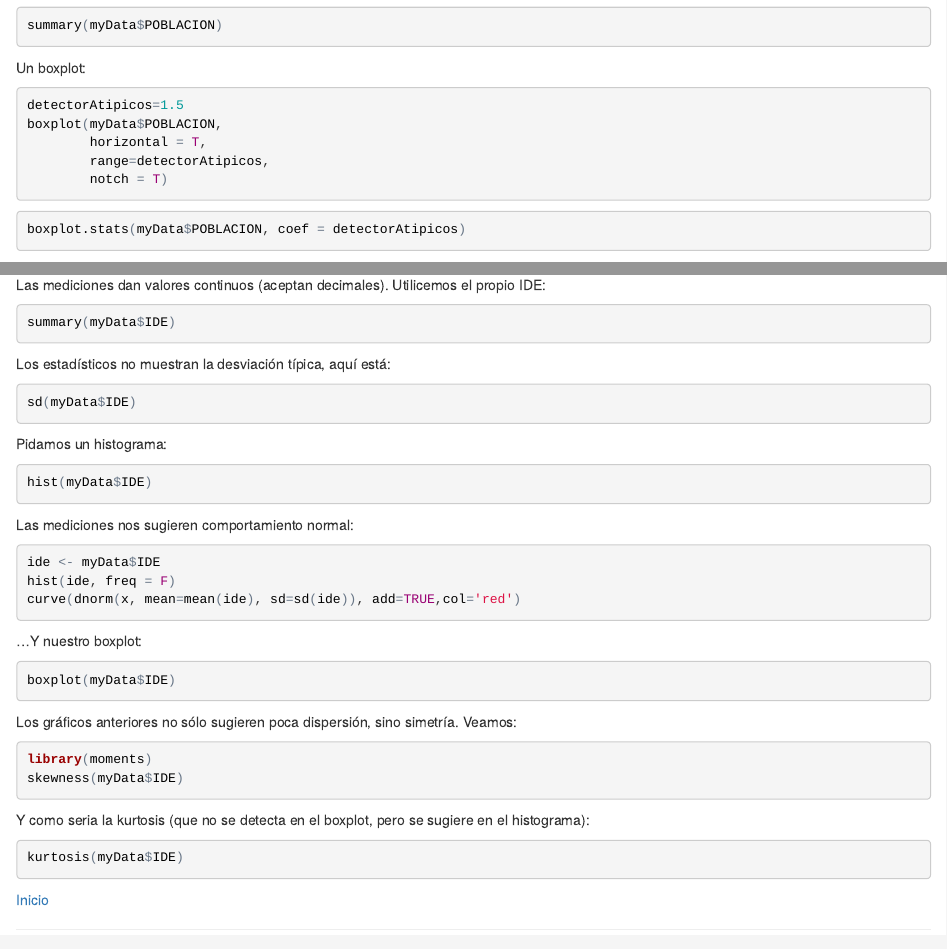
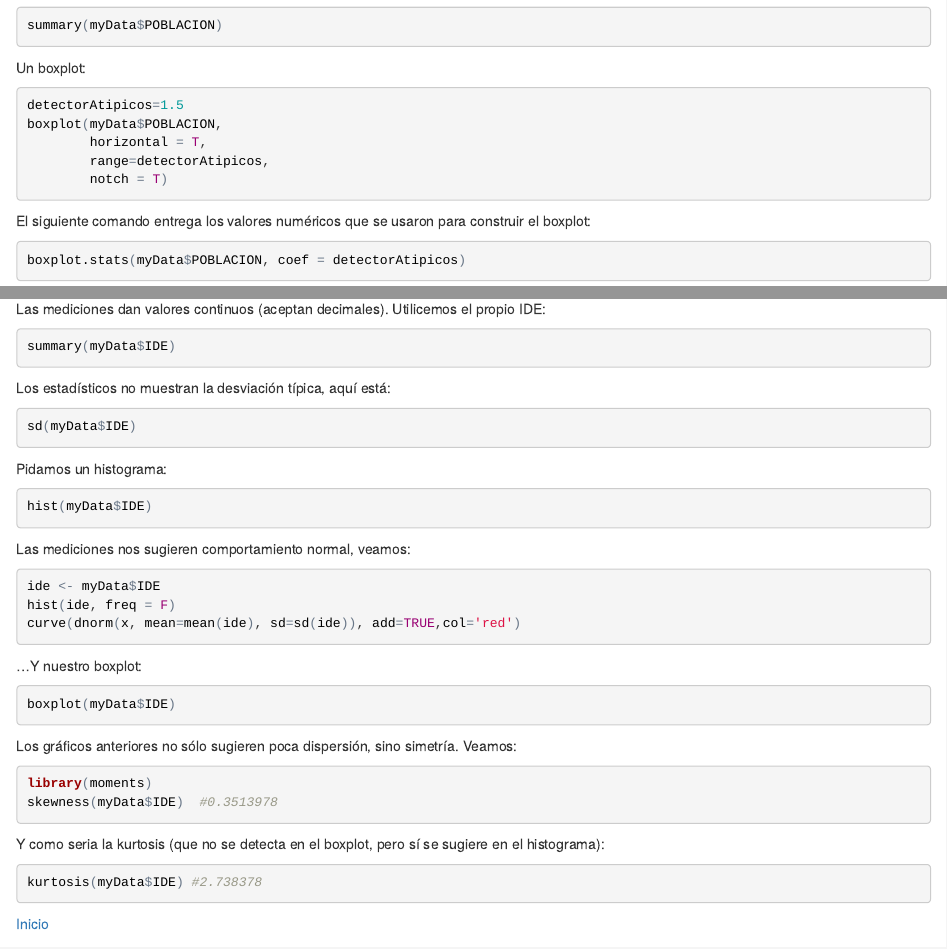
Before and after one commit to InteligenciaPeru/Estadistica, an R Markdown document (sesion3_AED.Rmd): the page in a window 1100 px wide, from 4140 px down, and a second part further down, joined at a grey line. The pictures show the output file sesion3_AED.html that the author committed with the source, opened offline.

Commit message:
update explora

````diff
--- a/sesion3_AED.Rmd
+++ b/sesion3_AED.Rmd
@@ -252,6 +252,9 @@ boxplot(myData$POBLACION,
         range=detectorAtipicos,
         notch = T)
 ```
+
+El siguiente comando entrega los valores numéricos que se usaron para construir el boxplot:
+
 ```{r, eval=FALSE}
 boxplot.stats(myData$POBLACION, coef = detectorAtipicos)
 ```
@@ -301,7 +304,7 @@ Pidamos un histograma:
 hist(myData$IDE)
 ```
 
-Las mediciones nos sugieren comportamiento normal:
+Las mediciones nos sugieren comportamiento normal, veamos:
 ```{r, eval=FALSE}
 ide <- myData$IDE
 hist(ide, freq = F)
@@ -316,12 +319,12 @@ boxplot(myData$IDE)
 Los gráficos anteriores no sólo sugieren poca dispersión, sino simetría. Veamos:
 ```{r, eval=FALSE}
 library(moments)
-skewness(myData$IDE)
+skewness(myData$IDE)  #0.3513978
 ```
 
-Y como seria la kurtosis (que no se detecta en el boxplot, pero se sugiere en el histograma):
+Y como seria la kurtosis (que no se detecta en el boxplot, pero sí se sugiere en el histograma):
 ```{r, eval=FALSE}
-kurtosis(myData$IDE)
+kurtosis(myData$IDE) #2.738378
 ```
 
 [Inicio](#beginning)
````
Also changed, not shown: sesion3_AED.html.
